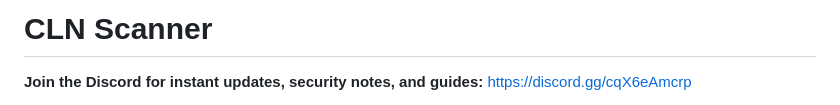
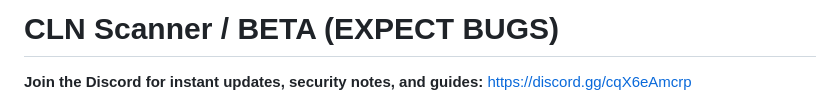
Before and after one commit to 44tl/Cln, a Markdown page: README.md, the part around the change. Rendered like a GitHub page.

```diff
--- a/README.md
+++ b/README.md
@@ -1,4 +1,4 @@
-# CLN Scanner
+# CLN Scanner / BETA (EXPECT BUGS)
 
 **Join the Discord for instant updates, security notes, and guides:** https://discord.gg/cqX6eAmcrp
 
```
